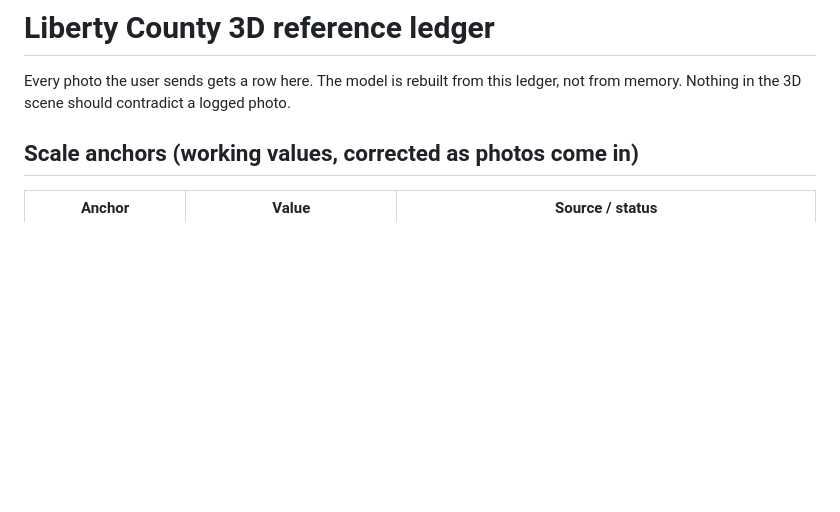
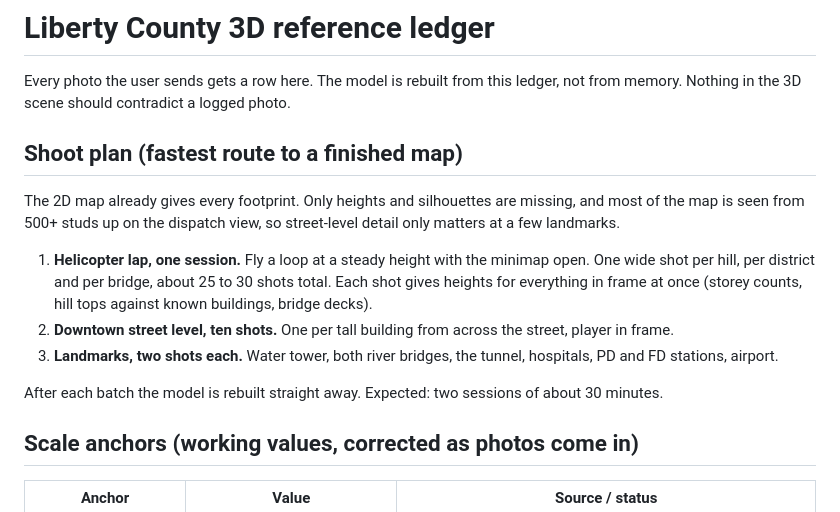
Before and after one commit to 22hype22/Oversite-Website-V2, a Markdown page: preview/newmap/REFERENCE.md, the part around the change. Rendered like a GitHub page; blank space fills up the shorter version.

Commit message:
Add the shoot plan to the map reference ledger
Co-Authored-By: Claude Fable 5.1 <noreply@anthropic.com>
Claude-Session: https://claude.ai/code/session_01C1aya8uT8Zw6d2kYm4aDAx

```diff
--- a/preview/newmap/REFERENCE.md
+++ b/preview/newmap/REFERENCE.md
@@ -2,6 +2,19 @@
 
 Every photo the user sends gets a row here. The model is rebuilt from this ledger,
 not from memory. Nothing in the 3D scene should contradict a logged photo.
+
+## Shoot plan (fastest route to a finished map)
+
+The 2D map already gives every footprint. Only heights and silhouettes are missing, and most of the map
+is seen from 500+ studs up on the dispatch view, so street-level detail only matters at a few landmarks.
+
+1. **Helicopter lap, one session.** Fly a loop at a steady height with the minimap open. One wide shot per hill,
+   per district and per bridge, about 25 to 30 shots total. Each shot gives heights for everything in frame
+   at once (storey counts, hill tops against known buildings, bridge decks).
+2. **Downtown street level, ten shots.** One per tall building from across the street, player in frame.
+3. **Landmarks, two shots each.** Water tower, both river bridges, the tunnel, hospitals, PD and FD stations, airport.
+
+After each batch the model is rebuilt straight away. Expected: two sessions of about 30 minutes.
 
 ## Scale anchors (working values, corrected as photos come in)
 
```
